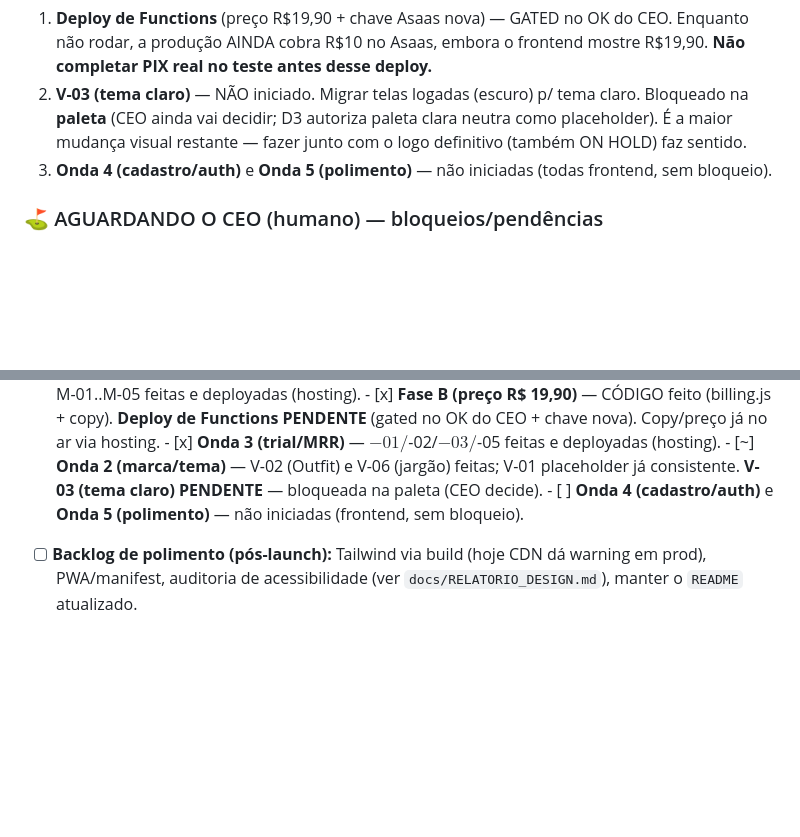
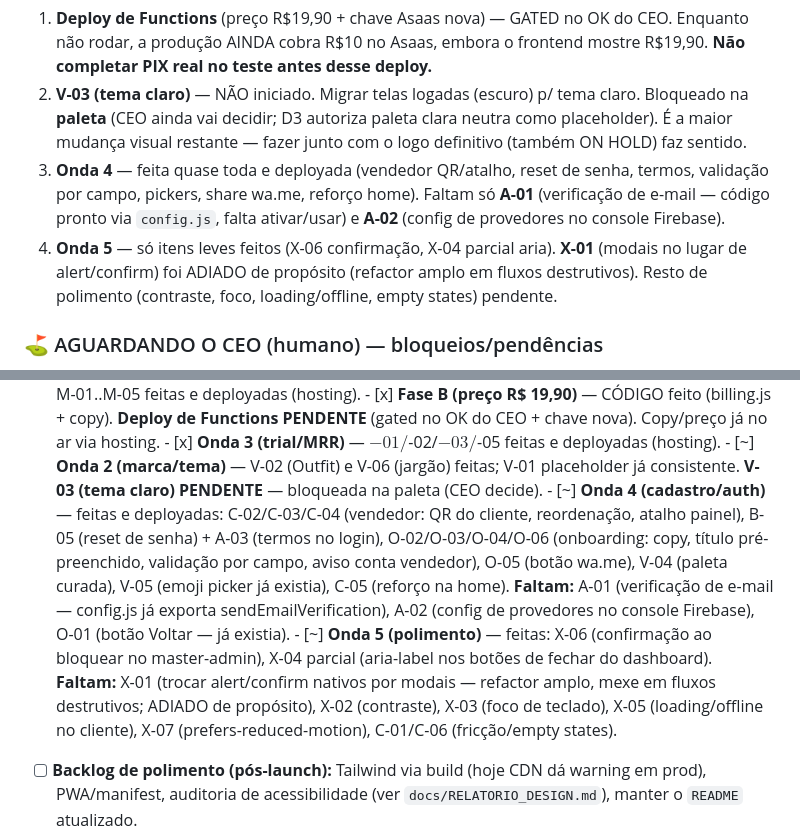
Before and after one commit to rkoshino/FidelizaSaas, a Markdown page: HANDOFF.md, 2 parts joined by grey strips. Drawn GitHub-style; blank space fills up the shorter version.

Commit message:
docs(handoff): registra Onda 4 (quase toda) + Onda 5 parcial; pendências A-01/A-02/X-01
Co-Authored-By: Claude Opus 4.8 <noreply@anthropic.com>

```diff
--- a/HANDOFF.md
+++ b/HANDOFF.md
@@ -64,7 +64,12 @@ Onda 1, Onda 2 (parcial), Onda 3 e Fase B (código) **concluídas e deployadas e
 2. **V-03 (tema claro)** — NÃO iniciado. Migrar telas logadas (escuro) p/ tema claro. Bloqueado na
    **paleta** (CEO ainda vai decidir; D3 autoriza paleta clara neutra como placeholder). É a maior
    mudança visual restante — fazer junto com o logo definitivo (também ON HOLD) faz sentido.
-3. **Onda 4 (cadastro/auth)** e **Onda 5 (polimento)** — não iniciadas (todas frontend, sem bloqueio).
+3. **Onda 4** — feita quase toda e deployada (vendedor QR/atalho, reset de senha, termos, validação
+   por campo, pickers, share wa.me, reforço home). Faltam só **A-01** (verificação de e-mail — código
+   pronto via `config.js`, falta ativar/usar) e **A-02** (config de provedores no console Firebase).
+4. **Onda 5** — só itens leves feitos (X-06 confirmação, X-04 parcial aria). **X-01** (modais no lugar
+   de alert/confirm) foi ADIADO de propósito (refactor amplo em fluxos destrutivos). Resto de polimento
+   (contraste, foco, loading/offline, empty states) pendente.
 
 ### ⛳ AGUARDANDO O CEO (humano) — bloqueios/pendências
 1. **Testar Onda 0 + Rodada 2** (em andamento) → dar feedback (ajustes) ou **bandeira verde**.
@@ -259,7 +264,17 @@ curl -s -o /dev/null -w "%{http_code}\n" -X POST \
       - [x] **Onda 3 (trial/MRR)** — $-01/$-02/$-03/$-05 feitas e deployadas (hosting).
       - [~] **Onda 2 (marca/tema)** — V-02 (Outfit) e V-06 (jargão) feitas; V-01 placeholder já
             consistente. **V-03 (tema claro) PENDENTE** — bloqueada na paleta (CEO decide).
-      - [ ] **Onda 4 (cadastro/auth)** e **Onda 5 (polimento)** — não iniciadas (frontend, sem bloqueio).
+      - [~] **Onda 4 (cadastro/auth)** — feitas e deployadas: C-02/C-03/C-04 (vendedor: QR do cliente,
+            reordenação, atalho painel), B-05 (reset de senha) + A-03 (termos no login), O-02/O-03/O-04/O-06
+            (onboarding: copy, título pré-preenchido, validação por campo, aviso conta vendedor),
+            O-05 (botão wa.me), V-04 (paleta curada), V-05 (emoji picker já existia), C-05 (reforço na home).
+            **Faltam:** A-01 (verificação de e-mail — config.js já exporta sendEmailVerification), A-02
+            (config de provedores no console Firebase), O-01 (botão Voltar — já existia).
+      - [~] **Onda 5 (polimento)** — feitas: X-06 (confirmação ao bloquear no master-admin), X-04 parcial
+            (aria-label nos botões de fechar do dashboard). **Faltam:** X-01 (trocar alert/confirm nativos
+            por modais — refactor amplo, mexe em fluxos destrutivos; ADIADO de propósito), X-02 (contraste),
+            X-03 (foco de teclado), X-05 (loading/offline no cliente), X-07 (prefers-reduced-motion),
+            C-01/C-06 (fricção/empty states).
 - [ ] **Backlog de polimento (pós-launch):** Tailwind via build (hoje CDN dá warning em
       prod), PWA/manifest, auditoria de acessibilidade (ver `docs/RELATORIO_DESIGN.md`),
       manter o `README` atualizado.
```
